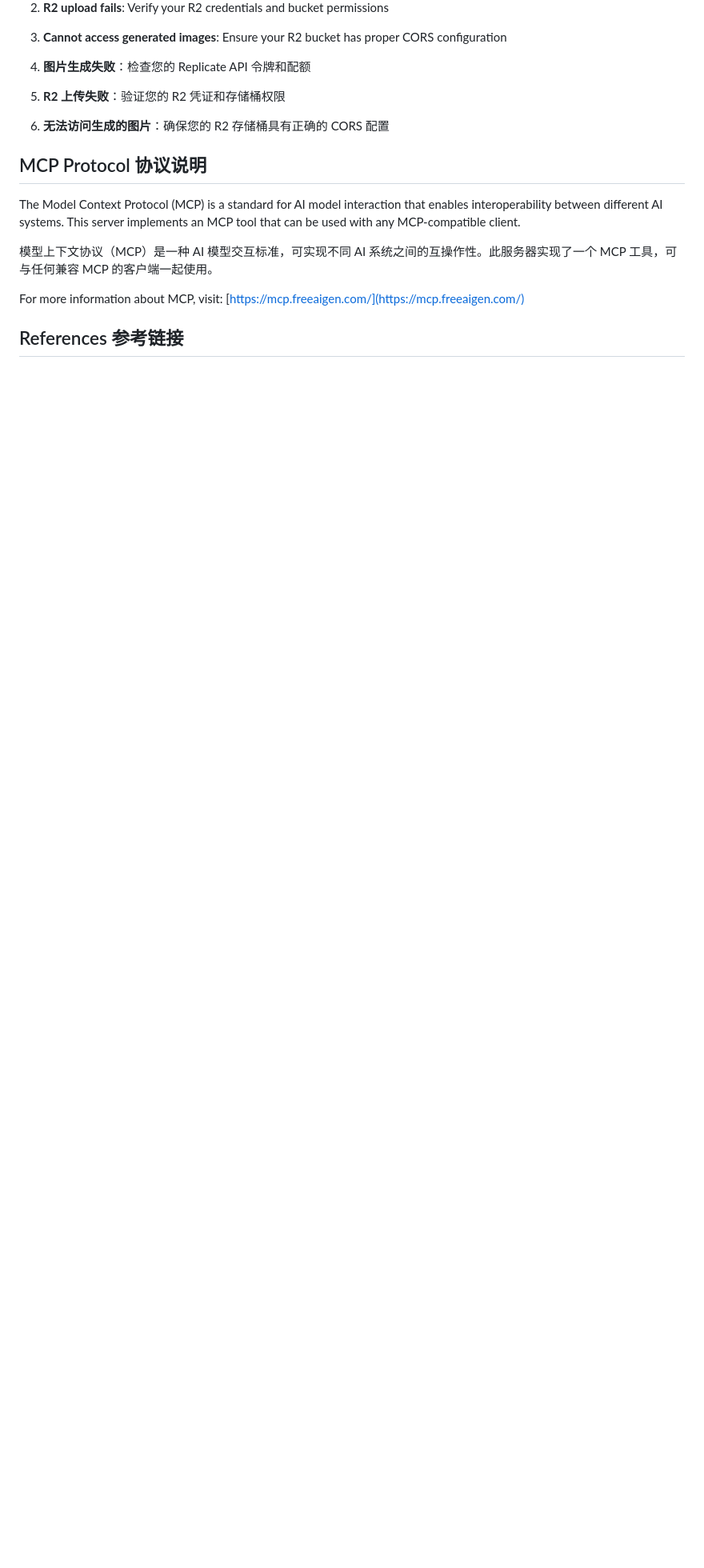
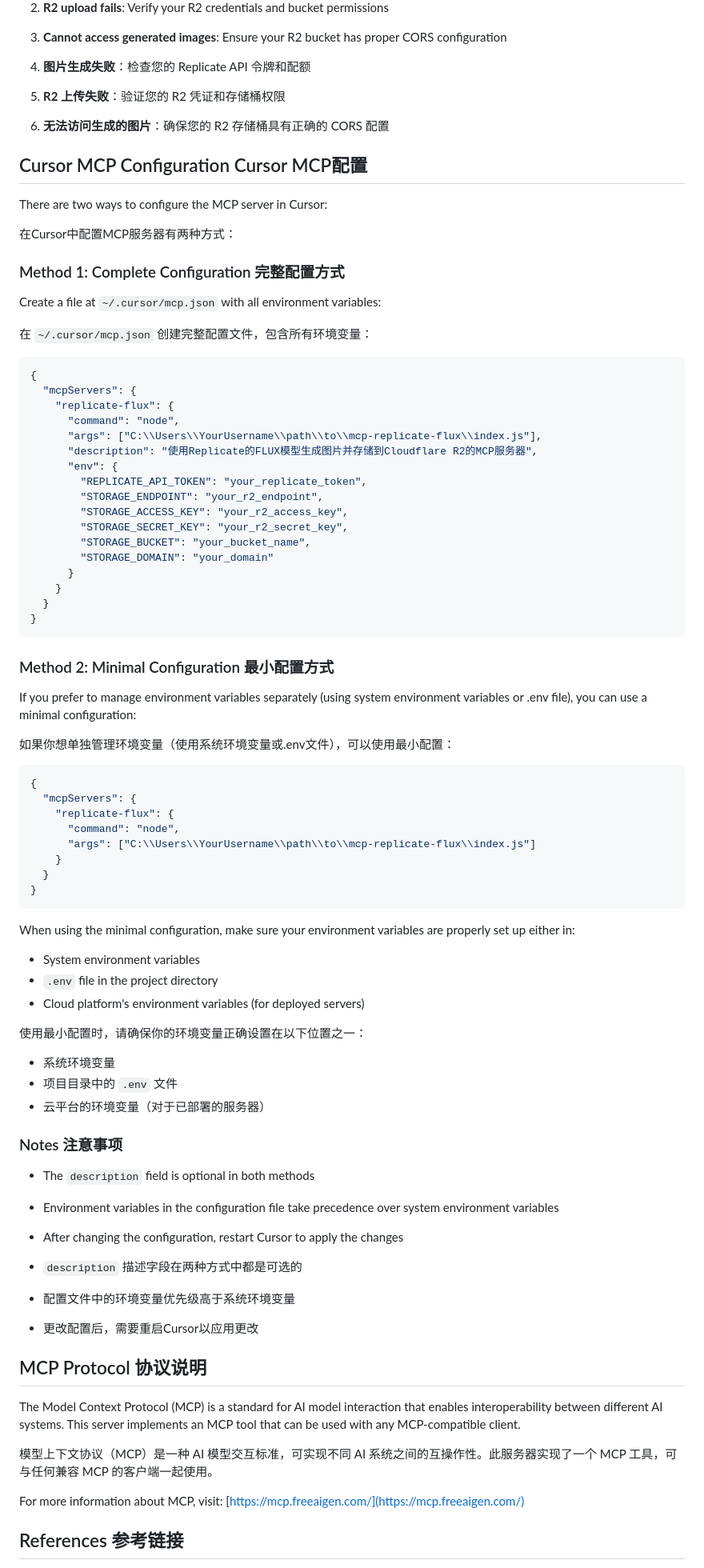
Before and after one commit to andylee20014/mcp-replicate-flux, a Markdown page: readme.md, the part around the change. Shown: that part at 80% size. GitHub-like rendering; blank space fills up the shorter version.

Commit message:
添加Cursor MCP配置说明，包括完整配置和最小配置两种方式，详细描述环境变量设置及注意事项。

````diff
--- a/readme.md
+++ b/readme.md
@@ -252,6 +252,75 @@ mcp-replicate-flux/
 2. **R2 上传失败**：验证您的 R2 凭证和存储桶权限
 3. **无法访问生成的图片**：确保您的 R2 存储桶具有正确的 CORS 配置
 
+## Cursor MCP Configuration Cursor MCP配置
+
+There are two ways to configure the MCP server in Cursor:
+
+在Cursor中配置MCP服务器有两种方式：
+
+### Method 1: Complete Configuration 完整配置方式
+
+Create a file at `~/.cursor/mcp.json` with all environment variables:
+
+在 `~/.cursor/mcp.json` 创建完整配置文件，包含所有环境变量：
+
+```json
+{
+  "mcpServers": {
+    "replicate-flux": {
+      "command": "node",
+      "args": ["C:\\Users\\YourUsername\\path\\to\\mcp-replicate-flux\\index.js"],
+      "description": "使用Replicate的FLUX模型生成图片并存储到Cloudflare R2的MCP服务器",
+      "env": {
+        "REPLICATE_API_TOKEN": "your_replicate_token",
+        "STORAGE_ENDPOINT": "your_r2_endpoint",
+        "STORAGE_ACCESS_KEY": "your_r2_access_key",
+        "STORAGE_SECRET_KEY": "your_r2_secret_key",
+        "STORAGE_BUCKET": "your_bucket_name",
+        "STORAGE_DOMAIN": "your_domain"
+      }
+    }
+  }
+}
+```
+
+### Method 2: Minimal Configuration 最小配置方式
+
+If you prefer to manage environment variables separately (using system environment variables or .env file), you can use a minimal configuration:
+
+如果你想单独管理环境变量（使用系统环境变量或.env文件），可以使用最小配置：
+
+```json
+{
+  "mcpServers": {
+    "replicate-flux": {
+      "command": "node",
+      "args": ["C:\\Users\\YourUsername\\path\\to\\mcp-replicate-flux\\index.js"]
+    }
+  }
+}
+```
+
+When using the minimal configuration, make sure your environment variables are properly set up either in:
+- System environment variables
+- `.env` file in the project directory
+- Cloud platform's environment variables (for deployed servers)
+
+使用最小配置时，请确保你的环境变量正确设置在以下位置之一：
+- 系统环境变量
+- 项目目录中的 `.env` 文件
+- 云平台的环境变量（对于已部署的服务器）
+
+### Notes 注意事项
+
+- The `description` field is optional in both methods
+- Environment variables in the configuration file take precedence over system environment variables
+- After changing the configuration, restart Cursor to apply the changes
+
+- `description` 描述字段在两种方式中都是可选的
+- 配置文件中的环境变量优先级高于系统环境变量
+- 更改配置后，需要重启Cursor以应用更改
+
 ## MCP Protocol 协议说明
 
 The Model Context Protocol (MCP) is a standard for AI model interaction that enables interoperability between different AI systems. This server implements an MCP tool that can be used with any MCP-compatible client.
````
